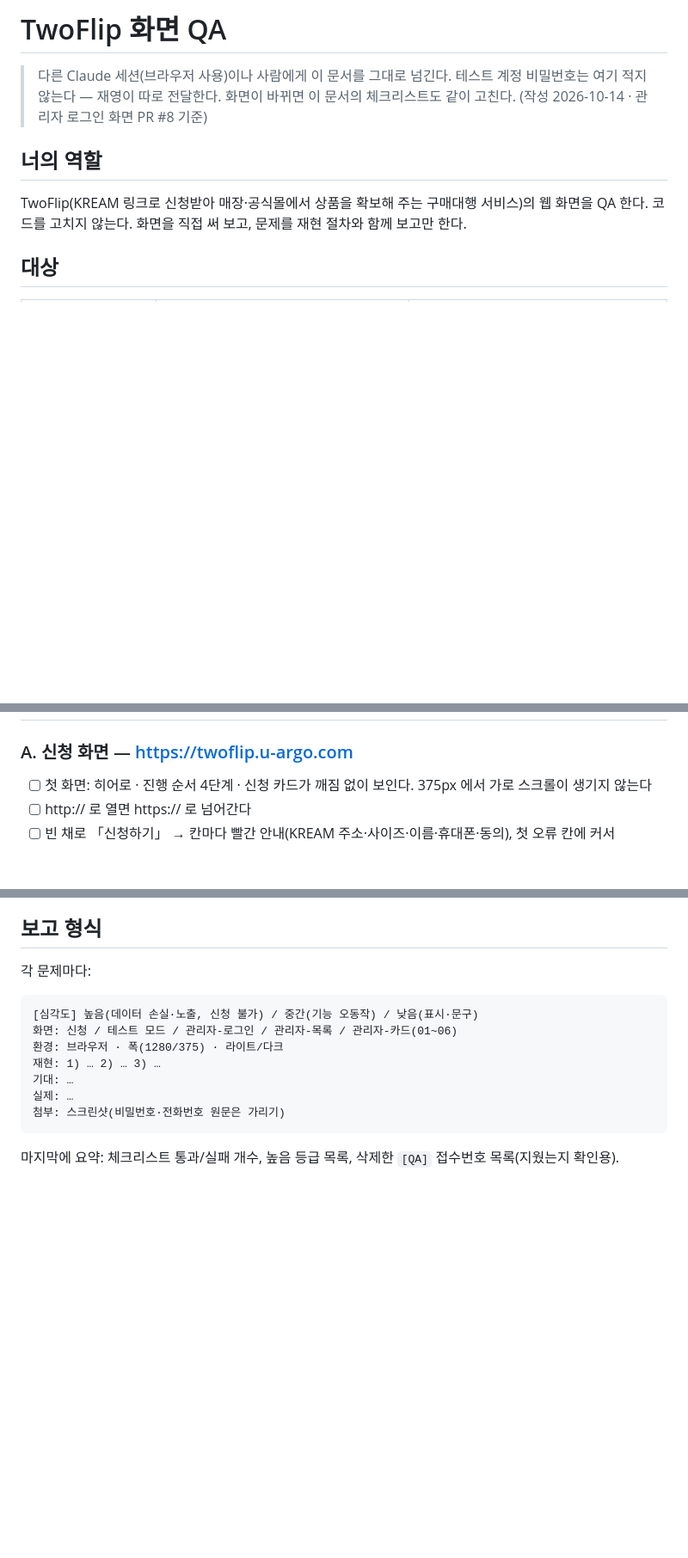
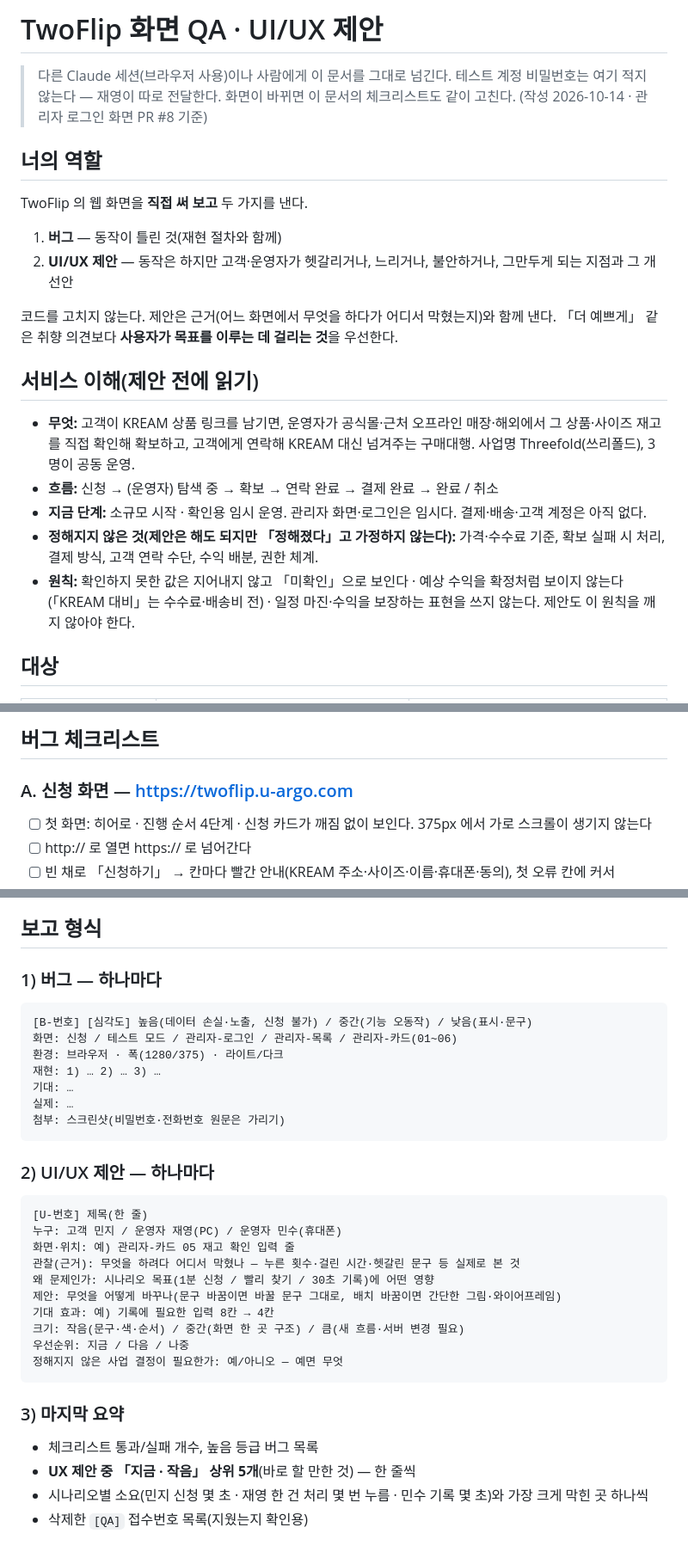
Before and after one commit to show39213921-uargo/TwoFlip, a Markdown page: docs/qa-prompt.md, 3 parts joined by grey strips. Shown at 86% size. Drawn GitHub-style; blank space fills up the shorter version.

````diff
--- a/docs/qa-prompt.md
+++ b/docs/qa-prompt.md
@@ -1,12 +1,24 @@
-# TwoFlip 화면 QA
+# TwoFlip 화면 QA · UI/UX 제안
 
 > 다른 Claude 세션(브라우저 사용)이나 사람에게 이 문서를 그대로 넘긴다. 테스트 계정 비밀번호는 여기 적지 않는다 — 재영이 따로 전달한다.
 > 화면이 바뀌면 이 문서의 체크리스트도 같이 고친다. (작성 2026-10-14 · 관리자 로그인 화면 PR #8 기준)
 
 ## 너의 역할
 
-TwoFlip(KREAM 링크로 신청받아 매장·공식몰에서 상품을 확보해 주는 구매대행 서비스)의 웹 화면을 QA 한다.
-코드를 고치지 않는다. 화면을 직접 써 보고, 문제를 재현 절차와 함께 보고만 한다.
+TwoFlip 의 웹 화면을 **직접 써 보고** 두 가지를 낸다.
+
+1. **버그** — 동작이 틀린 것(재현 절차와 함께)
+2. **UI/UX 제안** — 동작은 하지만 고객·운영자가 헷갈리거나, 느리거나, 불안하거나, 그만두게 되는 지점과 그 개선안
+
+코드를 고치지 않는다. 제안은 근거(어느 화면에서 무엇을 하다가 어디서 막혔는지)와 함께 낸다. 「더 예쁘게」 같은 취향 의견보다 **사용자가 목표를 이루는 데 걸리는 것**을 우선한다.
+
+## 서비스 이해(제안 전에 읽기)
+
+- **무엇:** 고객이 KREAM 상품 링크를 남기면, 운영자가 공식몰·근처 오프라인 매장·해외에서 그 상품·사이즈 재고를 직접 확인해 확보하고, 고객에게 연락해 KREAM 대신 넘겨주는 구매대행. 사업명 Threefold(쓰리폴드), 3명이 공동 운영.
+- **흐름:** 신청 → (운영자) 탐색 중 → 확보 → 연락 완료 → 결제 완료 → 완료 / 취소
+- **지금 단계:** 소규모 시작 · 확인용 임시 운영. 관리자 화면·로그인은 임시다. 결제·배송·고객 계정은 아직 없다.
+- **정해지지 않은 것(제안은 해도 되지만 「정해졌다」고 가정하지 않는다):** 가격·수수료 기준, 확보 실패 시 처리, 결제 방식, 고객 연락 수단, 수익 배분, 권한 체계.
+- **원칙:** 확인하지 못한 값은 지어내지 않고 「미확인」으로 보인다 · 예상 수익을 확정처럼 보이지 않는다(「KREAM 대비」는 수수료·배송비 전) · 일정 마진·수익을 보장하는 표현을 쓰지 않는다. 제안도 이 원칙을 깨지 않아야 한다.
 
 ## 대상
 
@@ -42,3 +82,4 @@ TwoFlip(KREAM 링크로 신청받아 매장·공식몰에서 상품을 확보해
+## 버그 체크리스트
 
 ### A. 신청 화면 — https://twoflip.u-argo.com
 
@@ -96,10 +137,10 @@ TwoFlip(KREAM 링크로 신청받아 매장·공식몰에서 상품을 확보해
 
 ## 보고 형식
 
-각 문제마다:
+### 1) 버그 — 하나마다
 
 ```
-[심각도] 높음(데이터 손실·노출, 신청 불가) / 중간(기능 오동작) / 낮음(표시·문구)
+[B-번호] [심각도] 높음(데이터 손실·노출, 신청 불가) / 중간(기능 오동작) / 낮음(표시·문구)
 화면: 신청 / 테스트 모드 / 관리자-로그인 / 관리자-목록 / 관리자-카드(01~06)
 환경: 브라우저 · 폭(1280/375) · 라이트/다크
 재현: 1) … 2) … 3) …
@@ -108,4 +149,24 @@ TwoFlip(KREAM 링크로 신청받아 매장·공식몰에서 상품을 확보해
 첨부: 스크린샷(비밀번호·전화번호 원문은 가리기)
 ```
 
-마지막에 요약: 체크리스트 통과/실패 개수, 높음 등급 목록, 삭제한 `[QA]` 접수번호 목록(지웠는지 확인용).
+### 2) UI/UX 제안 — 하나마다
+
+```
+[U-번호] 제목(한 줄)
+누구: 고객 민지 / 운영자 재영(PC) / 운영자 민수(휴대폰)
+화면·위치: 예) 관리자-카드 05 재고 확인 입력 줄
+관찰(근거): 무엇을 하려다 어디서 막혔나 — 누른 횟수·걸린 시간·헷갈린 문구 등 실제로 본 것
+왜 문제인가: 시나리오 목표(1분 신청 / 빨리 찾기 / 30초 기록)에 어떤 영향
+제안: 무엇을 어떻게 바꾸나(문구 바꿈이면 바꿀 문구 그대로, 배치 바꿈이면 간단한 그림·와이어프레임)
+기대 효과: 예) 기록에 필요한 입력 8칸 → 4칸
+크기: 작음(문구·색·순서) / 중간(화면 한 곳 구조) / 큼(새 흐름·서버 변경 필요)
+우선순위: 지금 / 다음 / 나중
+정해지지 않은 사업 결정이 필요한가: 예/아니오 — 예면 무엇
+```
+
+### 3) 마지막 요약
+
+- 체크리스트 통과/실패 개수, 높음 등급 버그 목록
+- **UX 제안 중 「지금 · 작음」 상위 5개**(바로 할 만한 것) — 한 줄씩
+- 시나리오별 소요(민지 신청 몇 초 · 재영 한 건 처리 몇 번 누름 · 민수 기록 몇 초)와 가장 크게 막힌 곳 하나씩
+- 삭제한 `[QA]` 접수번호 목록(지웠는지 확인용)
````
Also changed, not shown: other parts of docs/qa-prompt.md (+35 -7 lines), README.md (+1 -1 lines).
